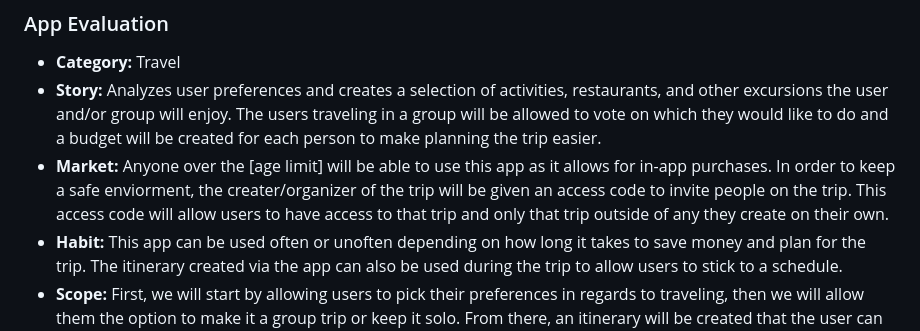
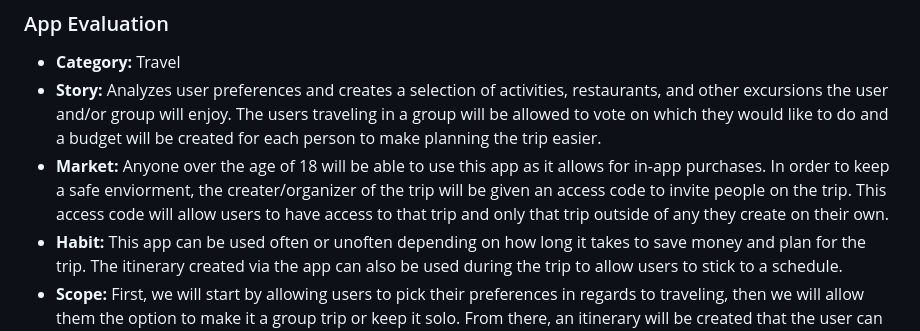
Before and after one commit to AlaishAJohnson/VoyageSyncCapstone, a Markdown page: README.md, the part around the change. Rendered like a GitHub page.

```diff
--- a/README.md
+++ b/README.md
@@ -22,7 +22,7 @@ Allows users to tailor their journey based on their preference and interest for
 ### App Evaluation
 - **Category:** Travel
 - **Story:** Analyzes user preferences and creates a selection of activities, restaurants, and other excursions the user and/or group will enjoy. The users traveling in a group will be allowed to vote on which they would like to do and a budget will be created for each person to make planning the trip easier.
-- **Market:** Anyone over the [age limit] will be able to use this app as it allows for in-app purchases. In order to keep a safe enviorment, the creater/organizer of the trip will be given an access code to invite people on the trip. This access code will allow users to have access to that trip and only that trip outside of any they create on their own.
+- **Market:** Anyone over the age of 18 will be able to use this app as it allows for in-app purchases. In order to keep a safe enviorment, the creater/organizer of the trip will be given an access code to invite people on the trip. This access code will allow users to have access to that trip and only that trip outside of any they create on their own.
 - **Habit:** This app can be used often or unoften depending on how long it takes to save money and plan for the trip. The itinerary created via the app can also be used during the trip to allow users to stick to a schedule.
 - **Scope:** First, we will start by allowing users to pick their preferences in regards to traveling, then we will allow them the option to make it a group trip or keep it solo. From there, an itinerary will be created that the user can change as they see fit. In a group setting the itinerary will be voted on, anything less then the majority will be placed in a file for the designated person to have on their next itinerary if they visit there again. Based on the itinerary, a budget will be created for how much each person needs to save before purchasing the tickets, making a reservation, etc.. Potential to expand to booking hotels, flights, etc.
 
```
